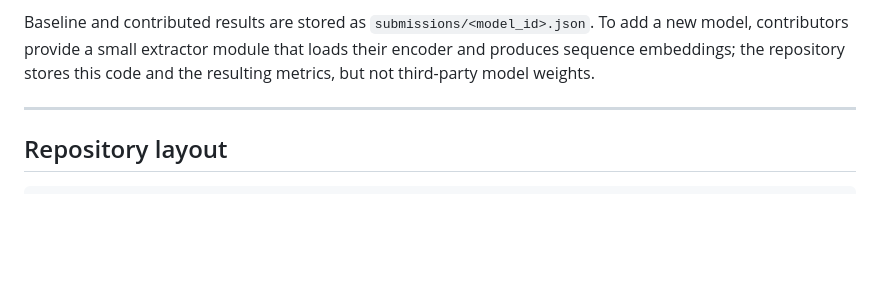
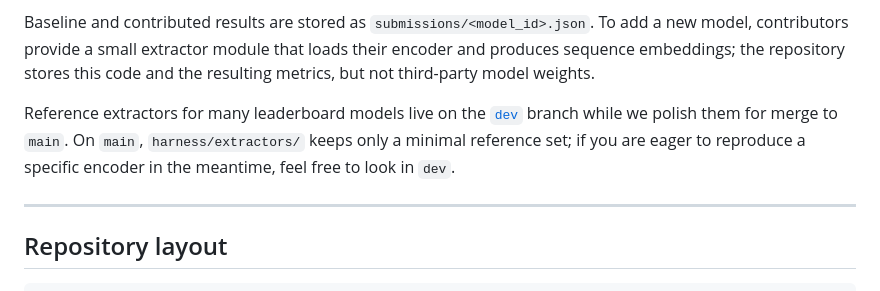
Before and after one commit to chenkenbio/GENEB, a Markdown page: README.md, the part around the change. Rendered like a GitHub page; blank space fills up the shorter version.

Commit message:
fix: add info about extractors in README

```diff
--- a/README.md
+++ b/README.md
@@ -27,6 +27,11 @@ Baseline and contributed results are stored as `submissions/<model_id>.json`. To
 model, contributors provide a small extractor module that loads their encoder and produces
 sequence embeddings; the repository stores this code and the resulting metrics, but not
 third-party model weights.
+
+Reference extractors for many leaderboard models live on the [`dev`](https://github.com/darlednik/geneb/tree/dev)
+branch while we polish them for merge to `main`. On `main`, `harness/extractors/` keeps only a
+minimal reference set; if you are eager to reproduce a specific encoder in the meantime, feel
+free to look in `dev`.
 
 ---
 
```
